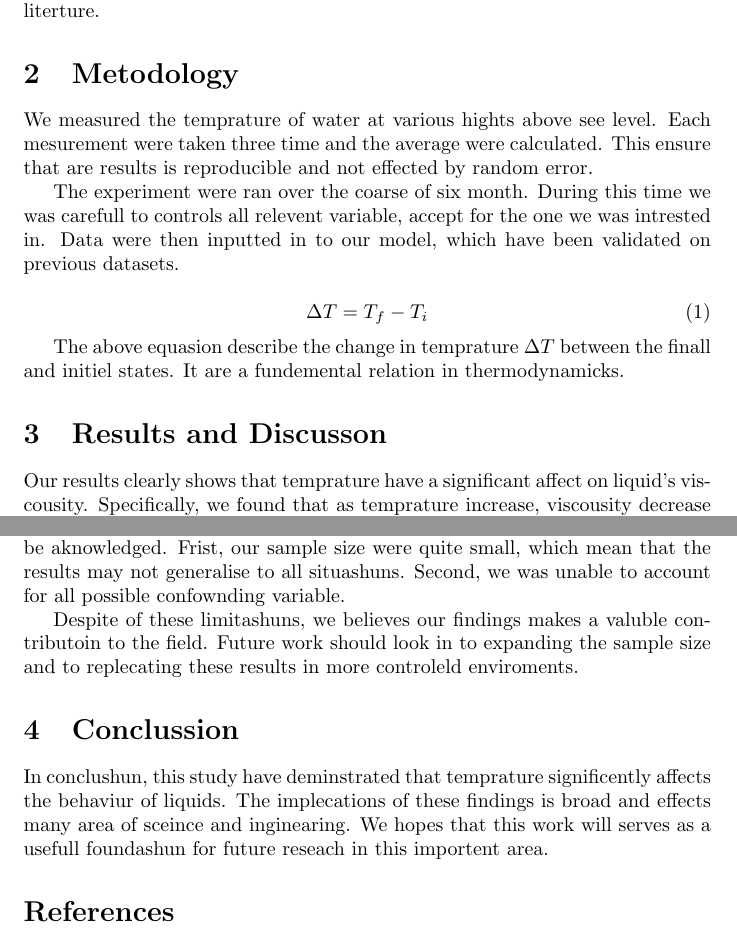
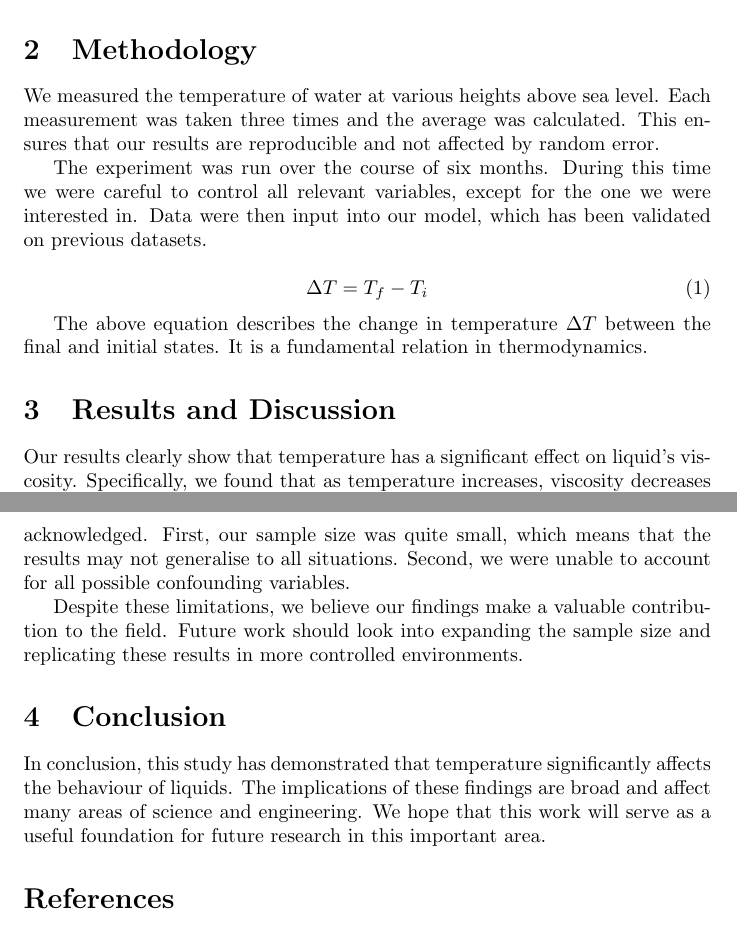
Before and after one commit to Mattschoe/grammar-check, a LaTeX document (test2.tex): two parts of pages 1 and 2 of 2, joined at a grey line, cut at the place of the change. Compiled offline with pdfLaTeX.

Commit message:
Grammar fixes

```diff
--- a/test2.tex
+++ b/test2.tex
@@ -17,45 +17,45 @@
 
-Many reserachers have previous explored this topic \cite{smith2020}, however they work was
-limited in it's scope. The goal of this paper are to fills this gap in the literture.
+Many researchers have previously explored this topic \cite{smith2020}, however their work was
+limited in its scope. The goal of this paper is to fill this gap in the literature.
 
-\section{Metodology}
+\section{Methodology}
 
-We measured the temprature of water at various hights above see level. Each mesurement were
-taken three time and the average were calculated. This ensure that are results is reproducible
-and not effected by random error.
+We measured the temperature of water at various heights above sea level. Each measurement was
+taken three times and the average was calculated. This ensures that our results are reproducible
+and not affected by random error.
 
-The experiment were ran over the coarse of six month. During this time we was carefull to
-controls all relevent variable, accept for the one we was intrested in. Data were then
-inputted in to our model, which have been validated on previous datasets.
+The experiment was run over the course of six months. During this time we were careful to
+control all relevant variables, except for the one we were interested in. Data were then
+input into our model, which has been validated on previous datasets.
 
 \begin{equation}
     \Delta T = T_f - T_i
 \end{equation}
 
-The above equasion describe the change in temprature $\Delta T$ between the finall and
-initiel states. It are a fundemental relation in thermodynamicks.
+The above equation describes the change in temperature $\Delta T$ between the final and
+initial states. It is a fundamental relation in thermodynamics.
 
-\section{Results and Discusson}
+\section{Results and Discussion}
 
-Our results clearly shows that temprature have a significant affect on liquid's viscousity.
-Specifically, we found that as temprature increase, viscousity decrease in a non-linearly
-fashon as shown in \cite{jones2019}.
+Our results clearly show that temperature has a significant effect on liquid's viscosity.
+Specifically, we found that as temperature increases, viscosity decreases in a non-linear
+fashion as shown in \cite{jones2019}.
 
-This finding are consistant with the hypotesis we layed out in the introduktion. However,
-there is a number of limitashuns to our study that must be aknowledged. Frist, our sample
-size were quite small, which mean that the results may not generalise to all situashuns.
-Second, we was unable to account for all possible confownding variable.
+This finding is consistent with the hypothesis we laid out in the introduction. However,
+there are a number of limitations to our study that must be acknowledged. First, our sample
+size was quite small, which means that the results may not generalise to all situations.
+Second, we were unable to account for all possible confounding variables.
 
-Despite of these limitashuns, we believes our findings makes a valuble contributoin to the
-field. Future work should look in to expanding the sample size and to replecating these
-results in more controleld enviroments.
+Despite these limitations, we believe our findings make a valuable contribution to the
+field. Future work should look into expanding the sample size and replicating these
+results in more controlled environments.
 
-\section{Conclussion}
+\section{Conclusion}
 
-In conclushun, this study have deminstrated that temprature significently affects the
-behaviur of liquids. The implecations of these findings is broad and effects many area
-of sceince and inginearing. We hopes that this work will serves as a usefull foundashun
-for future reseach in this importent area.
+In conclusion, this study has demonstrated that temperature significantly affects the
+behaviour of liquids. The implications of these findings are broad and affect many areas
+of science and engineering. We hope that this work will serve as a useful foundation
+for future research in this important area.
 
 \bibliographystyle{plain}
 \bibliography{refs}
```
Also changed, not shown: test2.tex (12 more changed lines).
